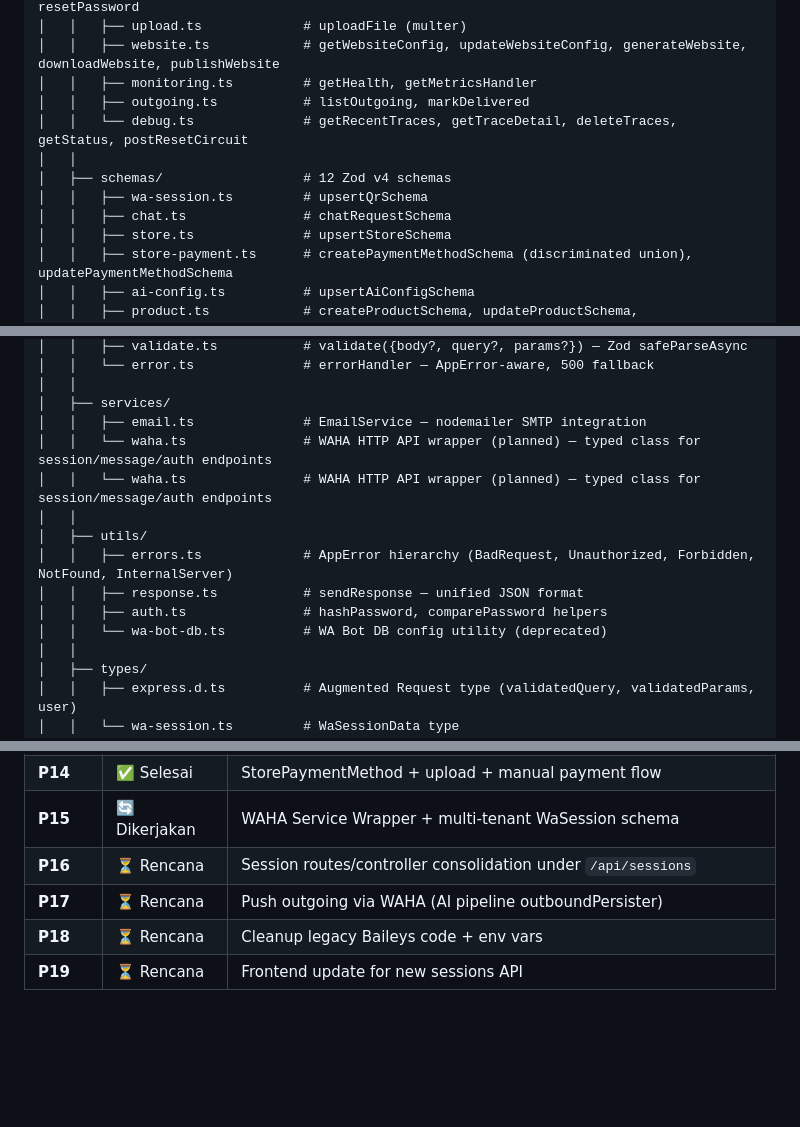
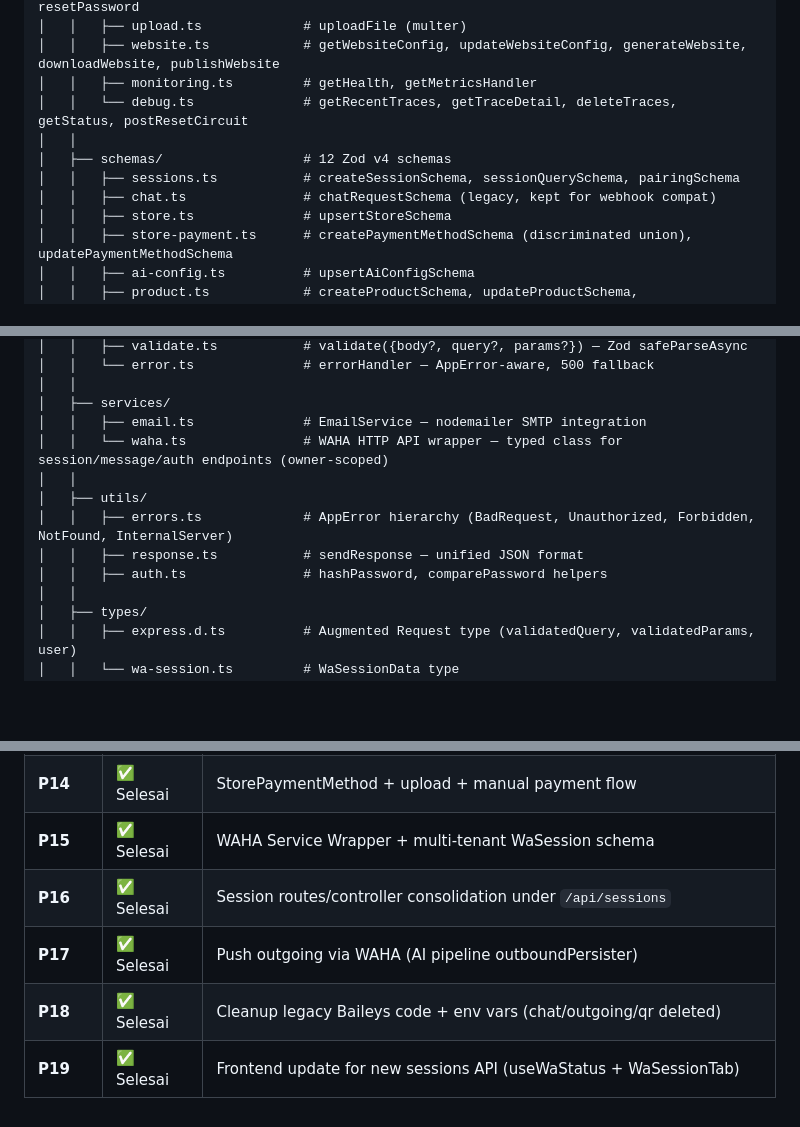
Before and after one commit to FarrelGhozy/WANI, a Markdown page: api/ARSITEKTUR.md, 3 parts joined by grey strips. Rendered like a GitHub page; blank space fills up the shorter version.

```diff
--- a/api/ARSITEKTUR.md
+++ b/api/ARSITEKTUR.md
@@ -106,12 +102,11 @@ api/
 │   │   ├── upload.ts             # uploadFile (multer)
 │   │   ├── website.ts            # getWebsiteConfig, updateWebsiteConfig, generateWebsite, downloadWebsite, publishWebsite
 │   │   ├── monitoring.ts         # getHealth, getMetricsHandler
-│   │   ├── outgoing.ts           # listOutgoing, markDelivered
 │   │   └── debug.ts              # getRecentTraces, getTraceDetail, deleteTraces, getStatus, postResetCircuit
 │   │
 │   ├── schemas/                  # 12 Zod v4 schemas
-│   │   ├── wa-session.ts         # upsertQrSchema
-│   │   ├── chat.ts               # chatRequestSchema
+│   │   ├── sessions.ts           # createSessionSchema, sessionQuerySchema, pairingSchema
+│   │   ├── chat.ts               # chatRequestSchema (legacy, kept for webhook compat)
 │   │   ├── store.ts              # upsertStoreSchema
 │   │   ├── store-payment.ts      # createPaymentMethodSchema (discriminated union), updatePaymentMethodSchema
 │   │   ├── ai-config.ts          # upsertAiConfigSchema
@@ -131,14 +126,12 @@ api/
 │   │
 │   ├── services/
 │   │   ├── email.ts              # EmailService — nodemailer SMTP integration
-│   │   └── waha.ts               # WAHA HTTP API wrapper (planned) — typed class for session/message/auth endpoints
-│   │   └── waha.ts               # WAHA HTTP API wrapper (planned) — typed class for session/message/auth endpoints
+│   │   └── waha.ts               # WAHA HTTP API wrapper — typed class for session/message/auth endpoints (owner-scoped)
 │   │
 │   ├── utils/
 │   │   ├── errors.ts             # AppError hierarchy (BadRequest, Unauthorized, Forbidden, NotFound, InternalServer)
 │   │   ├── response.ts           # sendResponse — unified JSON format
 │   │   ├── auth.ts               # hashPassword, comparePassword helpers
-│   │   └── wa-bot-db.ts          # WA Bot DB config utility (deprecated)
 │   │
 │   ├── types/
 │   │   ├── express.d.ts          # Augmented Request type (validatedQuery, validatedParams, user)
@@ -967,8 +964,8 @@ bun test                     # Run all tests (bun:test)
 | **P12** | ✅ Selesai | Dashboard integrasi — semua hooks pakai real API                                 |
 | **P13** | ✅ Selesai | Website endpoints + web-gen integration                                          |
 | **P14** | ✅ Selesai | StorePaymentMethod + upload + manual payment flow                                |
-| **P15** | 🔄 Dikerjakan | WAHA Service Wrapper + multi-tenant WaSession schema                            |
-| **P16** | ⏳ Rencana | Session routes/controller consolidation under `/api/sessions`                   |
-| **P17** | ⏳ Rencana | Push outgoing via WAHA (AI pipeline outboundPersister)                          |
-| **P18** | ⏳ Rencana | Cleanup legacy Baileys code + env vars                                          |
-| **P19** | ⏳ Rencana | Frontend update for new sessions API                                            |
+| **P15** | ✅ Selesai | WAHA Service Wrapper + multi-tenant WaSession schema                            |
+| **P16** | ✅ Selesai | Session routes/controller consolidation under `/api/sessions`                   |
+| **P17** | ✅ Selesai | Push outgoing via WAHA (AI pipeline outboundPersister)                          |
+| **P18** | ✅ Selesai | Cleanup legacy Baileys code + env vars (chat/outgoing/qr deleted)               |
+| **P19** | ✅ Selesai | Frontend update for new sessions API (useWaStatus + WaSessionTab)               |
```
Also changed, not shown: other parts of api/ARSITEKTUR.md (+11 -11 lines).
